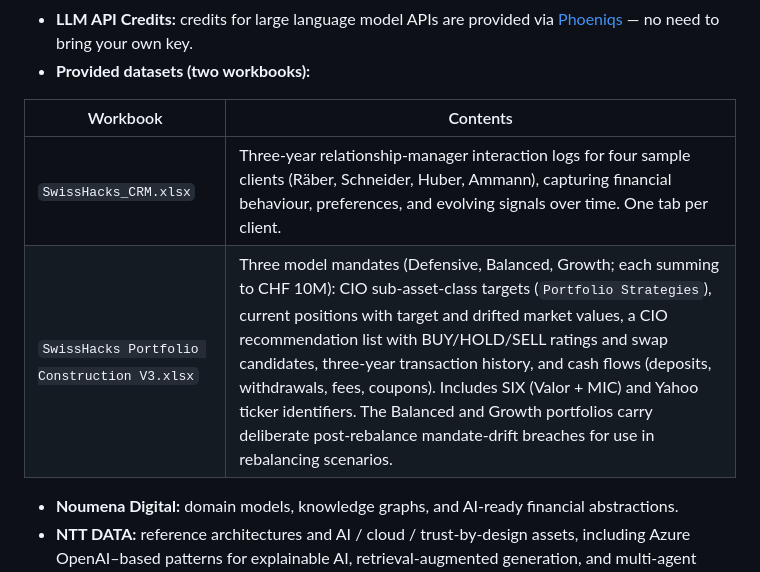
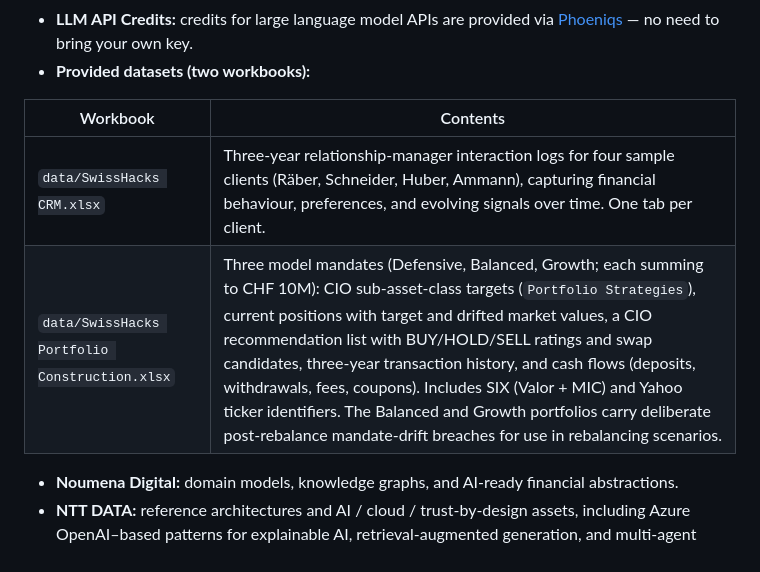
Before and after one commit to LissanKoirala/SwissHacks-Six, a Markdown page: README.md, the part around one of its changes. GitHub-like rendering.

```diff
--- a/README.md
+++ b/README.md
@@ -66,8 +66,8 @@ Expected deliverables include an end-to-end clickable prototype or working front
 
 | Workbook | Contents |
 |---|---|
-| `SwissHacks_CRM.xlsx` | Three-year relationship-manager interaction logs for four sample clients (Räber, Schneider, Huber, Ammann), capturing financial behaviour, preferences, and evolving signals over time. One tab per client. |
-| `SwissHacks Portfolio Construction V3.xlsx` | Three model mandates (Defensive, Balanced, Growth; each summing to CHF 10M): CIO sub-asset-class targets (`Portfolio Strategies`), current positions with target and drifted market values, a CIO recommendation list with BUY/HOLD/SELL ratings and swap candidates, three-year transaction history, and cash flows (deposits, withdrawals, fees, coupons). Includes SIX (Valor + MIC) and Yahoo ticker identifiers. The Balanced and Growth portfolios carry deliberate post-rebalance mandate-drift breaches for use in rebalancing scenarios. |
+| `data/SwissHacks CRM.xlsx` | Three-year relationship-manager interaction logs for four sample clients (Räber, Schneider, Huber, Ammann), capturing financial behaviour, preferences, and evolving signals over time. One tab per client. |
+| `data/SwissHacks Portfolio Construction.xlsx` | Three model mandates (Defensive, Balanced, Growth; each summing to CHF 10M): CIO sub-asset-class targets (`Portfolio Strategies`), current positions with target and drifted market values, a CIO recommendation list with BUY/HOLD/SELL ratings and swap candidates, three-year transaction history, and cash flows (deposits, withdrawals, fees, coupons). Includes SIX (Valor + MIC) and Yahoo ticker identifiers. The Balanced and Growth portfolios carry deliberate post-rebalance mandate-drift breaches for use in rebalancing scenarios. |
 
 - **Noumena Digital:** domain models, knowledge graphs, and AI-ready financial abstractions.
 - **NTT DATA:** reference architectures and AI / cloud / trust-by-design assets, including Azure OpenAI–based patterns for explainable AI, retrieval-augmented generation, and multi-agent decision support.
```
Also changed, not shown: other parts of README.md (+9 -9 lines).
